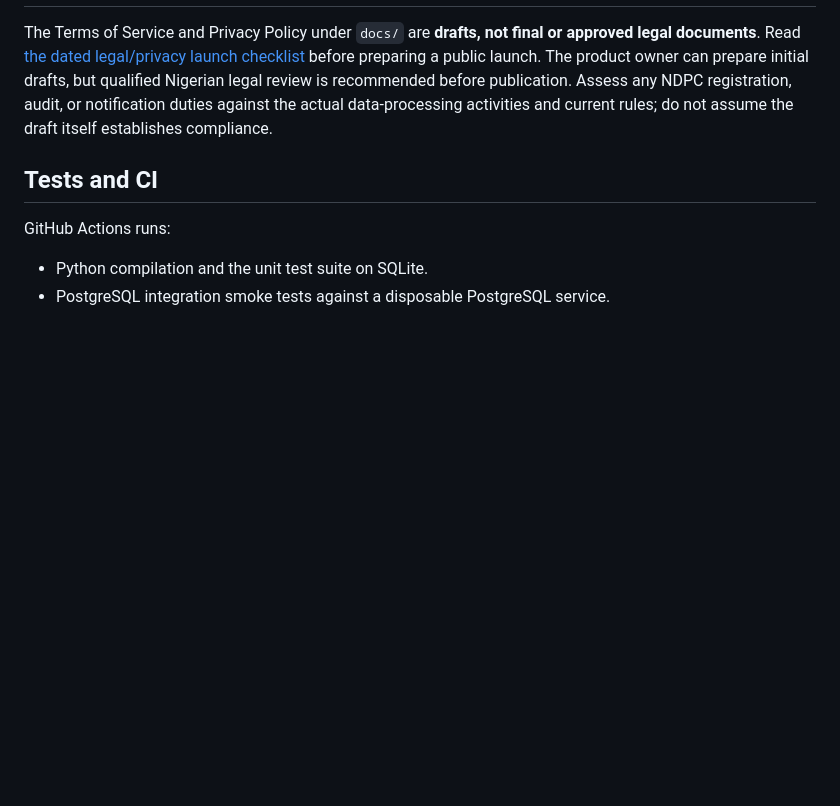
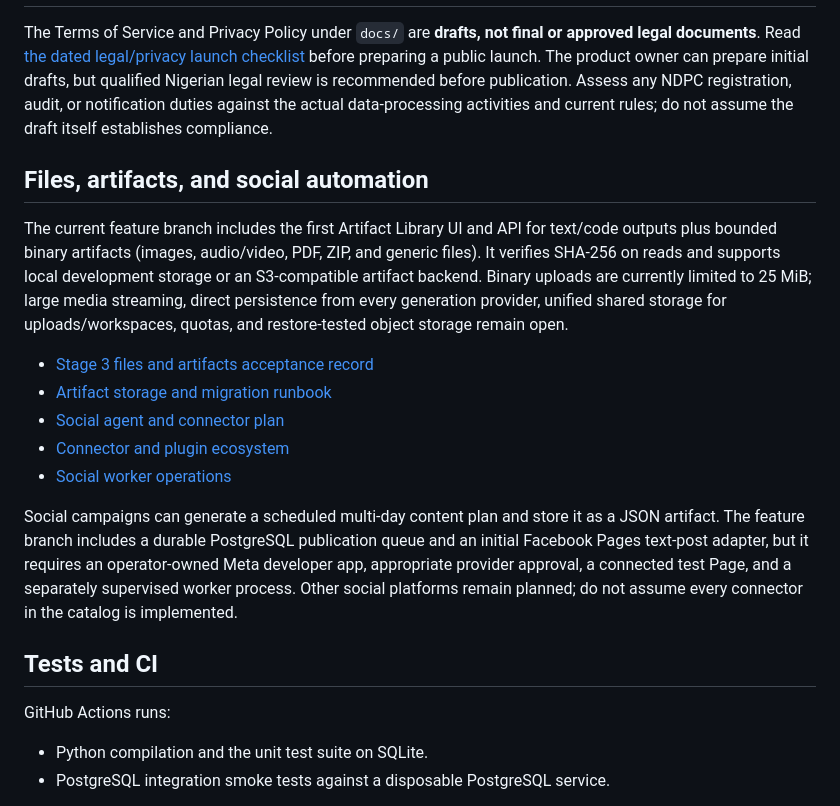
Before and after one commit to Stephen804-creator/Smart-BethG, a Markdown page: README.md, the part around the change. GitHub-like rendering; blank space fills up the shorter version.

Commit message:
Document artifact library and social automation feature status

```diff
--- a/README.md
+++ b/README.md
@@ -96,6 +96,18 @@ First take a backup and test against a fresh PostgreSQL database. The script ref
 
 The Terms of Service and Privacy Policy under `docs/` are **drafts, not final or approved legal documents**. Read [the dated legal/privacy launch checklist](docs/LEGAL_AND_PRIVACY_LAUNCH_CHECKLIST_2026-10-10.md) before preparing a public launch. The product owner can prepare initial drafts, but qualified Nigerian legal review is recommended before publication. Assess any NDPC registration, audit, or notification duties against the actual data-processing activities and current rules; do not assume the draft itself establishes compliance.
 
+## Files, artifacts, and social automation
+
+The current feature branch includes the first Artifact Library UI and API for text/code outputs plus bounded binary artifacts (images, audio/video, PDF, ZIP, and generic files). It verifies SHA-256 on reads and supports local development storage or an S3-compatible artifact backend. Binary uploads are currently limited to 25 MiB; large media streaming, direct persistence from every generation provider, unified shared storage for uploads/workspaces, quotas, and restore-tested object storage remain open.
+
+- [Stage 3 files and artifacts acceptance record](docs/STAGE3_FILES_AND_ARTIFACTS_ACCEPTANCE_2026-10-10.md)
+- [Artifact storage and migration runbook](docs/ARTIFACT_STORAGE_RUNBOOK_2026-10-10.md)
+- [Social agent and connector plan](docs/SOCIAL_AGENT_AND_CONNECTORS_2026-10-10.md)
+- [Connector and plugin ecosystem](docs/CONNECTOR_ECOSYSTEM_2026-10-10.md)
+- [Social worker operations](docs/SOCIAL_WORKER_OPERATIONS_2026-10-10.md)
+
+Social campaigns can generate a scheduled multi-day content plan and store it as a JSON artifact. The feature branch includes a durable PostgreSQL publication queue and an initial Facebook Pages text-post adapter, but it requires an operator-owned Meta developer app, appropriate provider approval, a connected test Page, and a separately supervised worker process. Other social platforms remain planned; do not assume every connector in the catalog is implemented.
+
 ## Tests and CI
 
 GitHub Actions runs:
```
